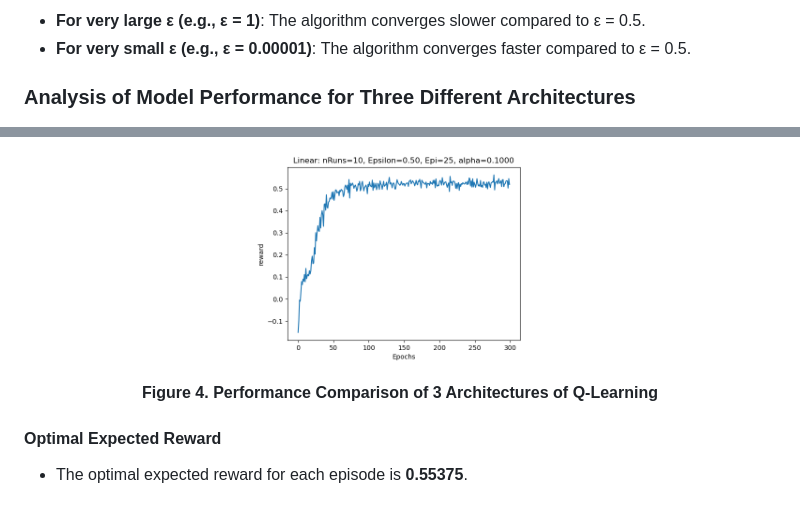
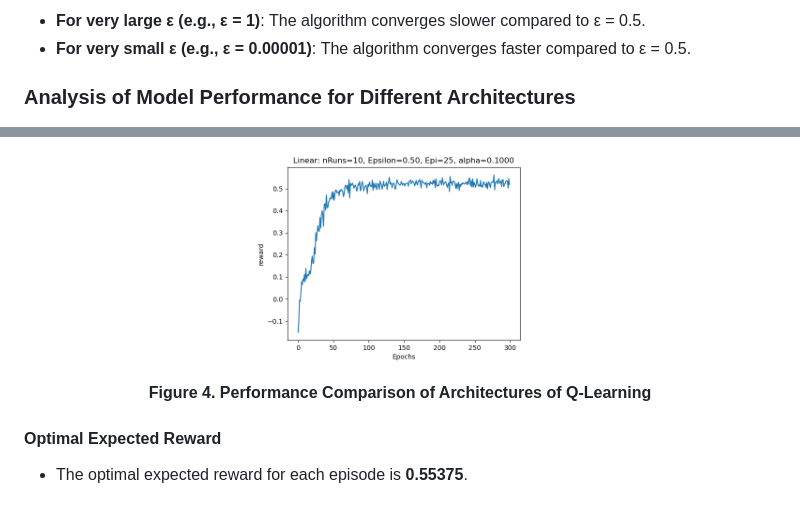
Before and after one commit to Officiel-TinkerThink/Home-World-Game, a Markdown page: README.md, 2 parts joined by grey strips. GitHub-like rendering.

```diff
--- a/README.md
+++ b/README.md
@@ -101,7 +101,7 @@ In this section, I provide an overview of the results obtained from applying the
 - **For very large ε (e.g., ε = 1)**: The algorithm converges slower compared to ε = 0.5.
 - **For very small ε (e.g., ε = 0.00001)**: The algorithm converges faster compared to ε = 0.5.
 
-### Analysis of Model Performance for Three Different Architectures
+### Analysis of Model Performance for Different Architectures
 
 <p align="center">
   <img src="/images/Tabular%20Q-Learning%20with%20Default%20Parameter.png" alt="Tabular Q-Learning with Default Parameter" width="300" height="200" style="display:inline-block; margin:10px;">
@@ -110,7 +110,7 @@ In this section, I provide an overview of the results obtained from applying the
 </p>
 
 <p align="center">
-  <strong>Figure 4. Performance Comparison of 3 Architectures of Q-Learning</strong>
+  <strong>Figure 4. Performance Comparison of Architectures of Q-Learning</strong>
 </p>
 
 #### Optimal Expected Reward
```
